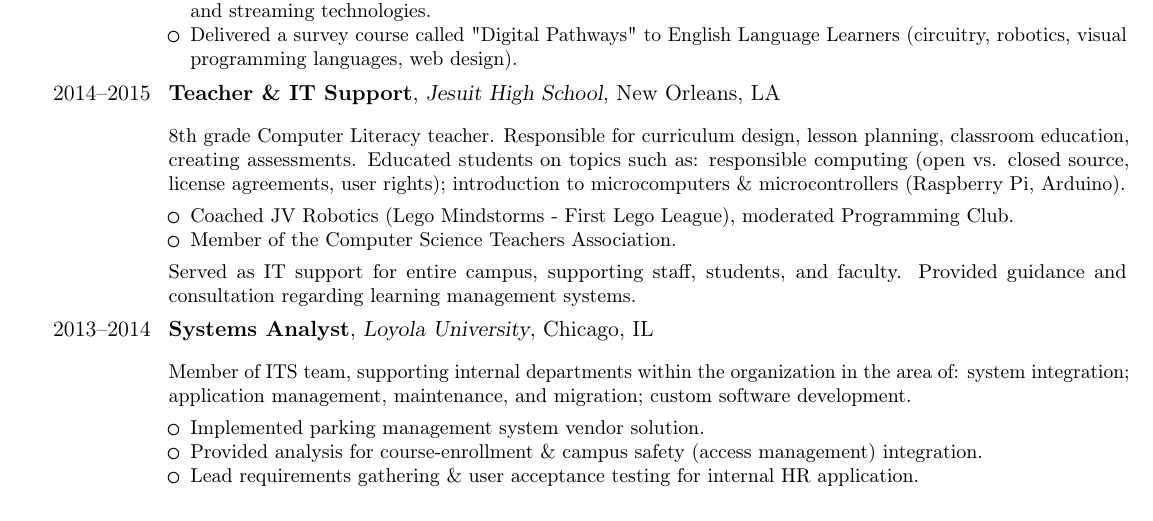
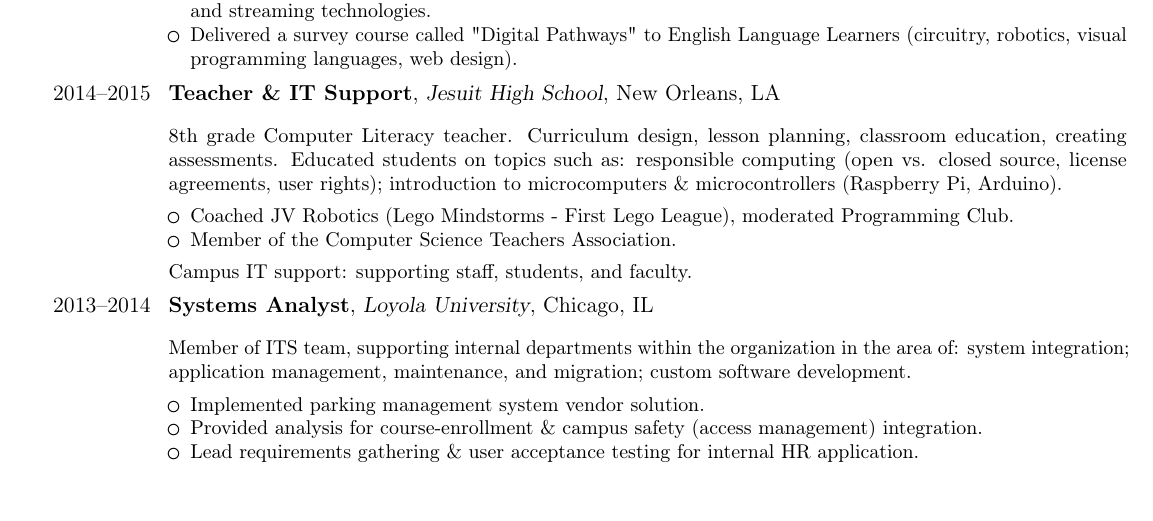
Before and after one commit to nsimoneaux/resume, a LaTeX CV (resume.tex): part of the page, cut so that both start at the same text. Compiled offline with pdfLaTeX.

Commit message:
updating...

```diff
--- a/resume.tex
+++ b/resume.tex
@@ -113,14 +113,14 @@
 
 \cventry{2014--2015}{Teacher \& IT Support}{Jesuit High School}{New Orleans, LA}{}{
   \vspace*{0.1ex}
-  8th grade Computer Literacy teacher. Responsible for curriculum design, lesson planning, classroom education, creating assessments. Educated students on topics such as: responsible computing (open vs. closed source, license agreements, user rights); introduction to microcomputers \& microcontrollers (Raspberry Pi, Arduino).
+  8th grade Computer Literacy teacher. Curriculum design, lesson planning, classroom education, creating assessments. Educated students on topics such as: responsible computing (open vs. closed source, license agreements, user rights); introduction to microcomputers \& microcontrollers (Raspberry Pi, Arduino).
   \begin{itemize}
       \vspace*{1ex}
 \item Coached JV Robotics (Lego Mindstorms - First Lego League), moderated Programming Club.
 \item Member of the Computer Science Teachers Association.
   \end{itemize}
   \vspace*{1ex}
-  Served as IT support for entire campus, supporting staff, students, and faculty. Provided guidance and consultation regarding learning management systems.
+  Campus IT support: supporting staff, students, and faculty.
 }
 \vspace*{0.4ex}
 
```
Also changed, not shown: simoneaux.resume.pdf, 2 other files.
